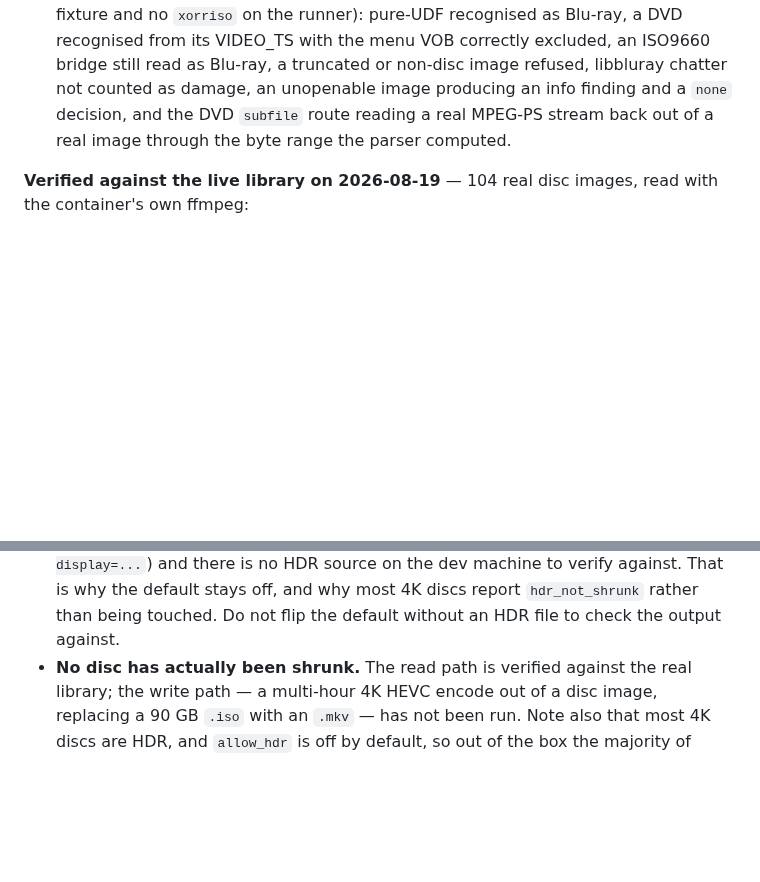
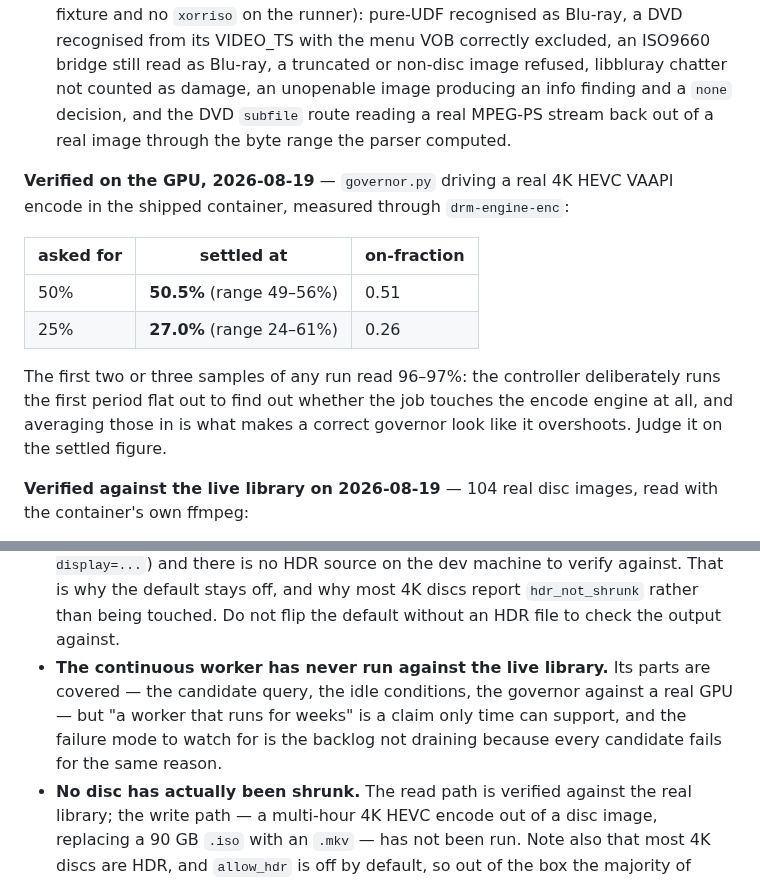
Before and after one commit to stoatworks-labs/unfuckarr, a Markdown page: AGENTS.md, 2 parts joined by grey strips. Rendered like a GitHub page; blank space fills up the shorter version.

Commit message:
Record what the governor actually settles at
Asked for 50% of the encode engine it holds 50.5%; asked for 25%, 27.0%.
Measured against a real 4K VAAPI encode in the shipped container.

Worth writing down because the raw numbers look wrong at first: the first two
or three samples of any run read 96-97%, since the controller deliberately runs
the first period flat out to find out whether the job touches the encode engine
at all. Average those in and a correctly-behaving governor appears to overshoot
by fifteen points. Judge it on the settled figure.

Co-Authored-By: Claude Opus 5 <noreply@anthropic.com>

```diff
--- a/AGENTS.md
+++ b/AGENTS.md
@@ -321,6 +321,18 @@ has run", and this project has now been wrong about that once.
   an info finding and a `none` decision, and the DVD `subfile` route reading a real MPEG-PS
   stream back out of a real image through the byte range the parser computed.
 
+**Verified on the GPU, 2026-08-19** — `governor.py` driving a real 4K HEVC VAAPI encode in the
+shipped container, measured through `drm-engine-enc`:
+
+| asked for | settled at | on-fraction |
+|---|---|---|
+| 50% | **50.5%** (range 49–56%) | 0.51 |
+| 25% | **27.0%** (range 24–61%) | 0.26 |
+
+The first two or three samples of any run read 96–97%: the controller deliberately runs the first
+period flat out to find out whether the job touches the encode engine at all, and averaging those
+in is what makes a correct governor look like it overshoots. Judge it on the settled figure.
+
 **Verified against the live library on 2026-08-19** — 104 real disc images, read with the
 container's own ffmpeg:
 
@@ -345,6 +357,10 @@ container's own ffmpeg:
   verify against. That is why the default stays off, and why most 4K discs report
   `hdr_not_shrunk` rather than being touched. Do not flip the default without an HDR file to
   check the output against.
+- **The continuous worker has never run against the live library.** Its parts are covered — the
+  candidate query, the idle conditions, the governor against a real GPU — but "a worker that runs
+  for weeks" is a claim only time can support, and the failure mode to watch for is the backlog
+  not draining because every candidate fails for the same reason.
 - **No disc has actually been shrunk.** The read path is verified against the real library; the
   write path — a multi-hour 4K HEVC encode out of a disc image, replacing a 90 GB `.iso` with an
   `.mkv` — has not been run. Note also that most 4K discs are HDR, and `allow_hdr` is off by
```
Also changed, not shown: README.md (+2 -1 lines).
